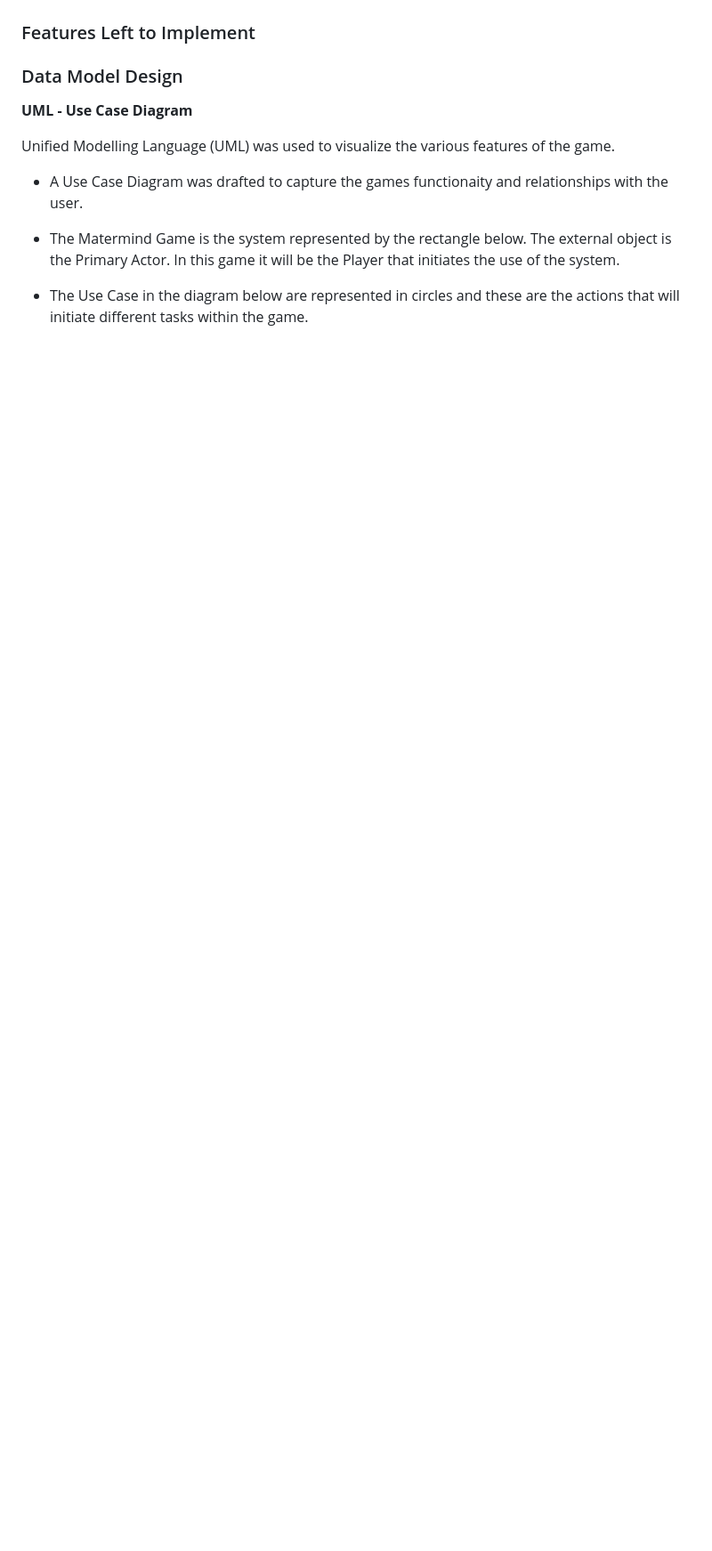
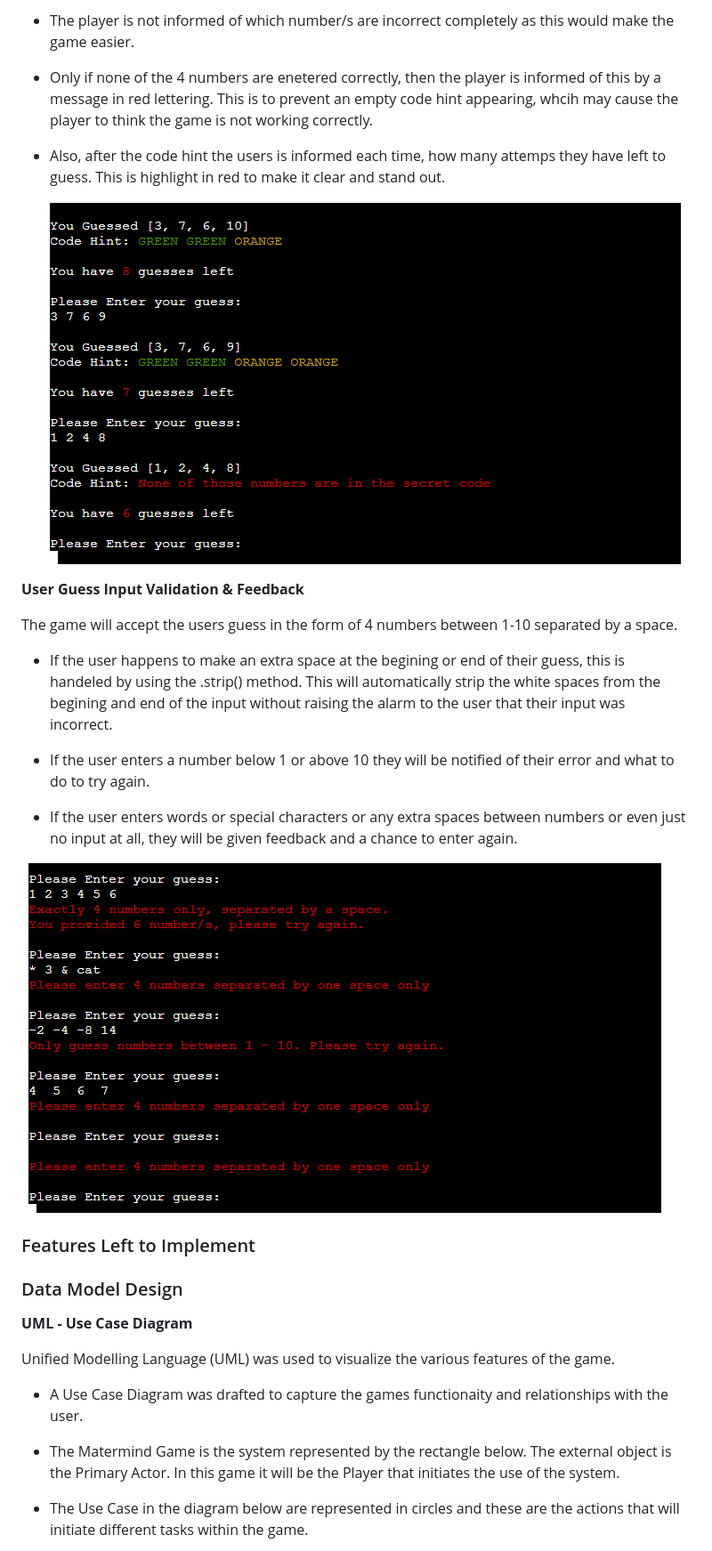
Before and after one commit to ciaraosull/project-3-mastermind, a Markdown page: README.md, the part around the change printed below. Shown: that part at 89% size. Rendered like a GitHub page; pictures changed too: assets/images/guess-input-screenshot.png (added), assets/images/user-input-error.png (added); blank space fills up the shorter version.

Commit message:
docs: add player input and error handling to README

```diff
--- a/README.md
+++ b/README.md
@@ -97,3 +110,32 @@ This game takes the users stories mentioned above into consideration to create a
+*   The player is not informed of which number/s are incorrect completely as this would make the game easier.
+
+*   Only if none of the 4 numbers are enetered correctly, then the player is informed of this by a message in red lettering.  This is to prevent an empty code hint appearing, whcih may cause the player to think the game is not working correctly.
+
+*   Also, after the code hint the users is informed each time, how many attemps they have left to guess.  This is highlight in red to make it clear and stand out.
+
+    ![Guess Input Screenshot](/assets/images/guess-input-screenshot.png)
+
+
+**User Guess Input Validation & Feedback**
+
+The game will accept the users guess in the form of 4 numbers between 1-10 separated by a space.
+
+*   If the user happens to make an extra space at the begining or end of their guess, this is handeled by using the .strip() method.  This will automatically strip the white spaces from the begining and end of the input without raising the alarm to the user that their input was incorrect.
+
+*   If the user enters a number below 1 or above 10 they will be notified of their error and what to do to try again.
+
+* If the user enters words or special characters or any extra spaces between numbers or even just no input at all, they will be given feedback and a chance to enter again.
+
+![User Input Error](/assets/images/user-input-error.png)
+
+
+
+
+
+
+
+
+
 
 
 
```
Also changed, not shown: other parts of README.md (+15 -2 lines), assets/images/rules-screenshot.jpg (added), assets/images/rules-screenshot.png (deleted).
